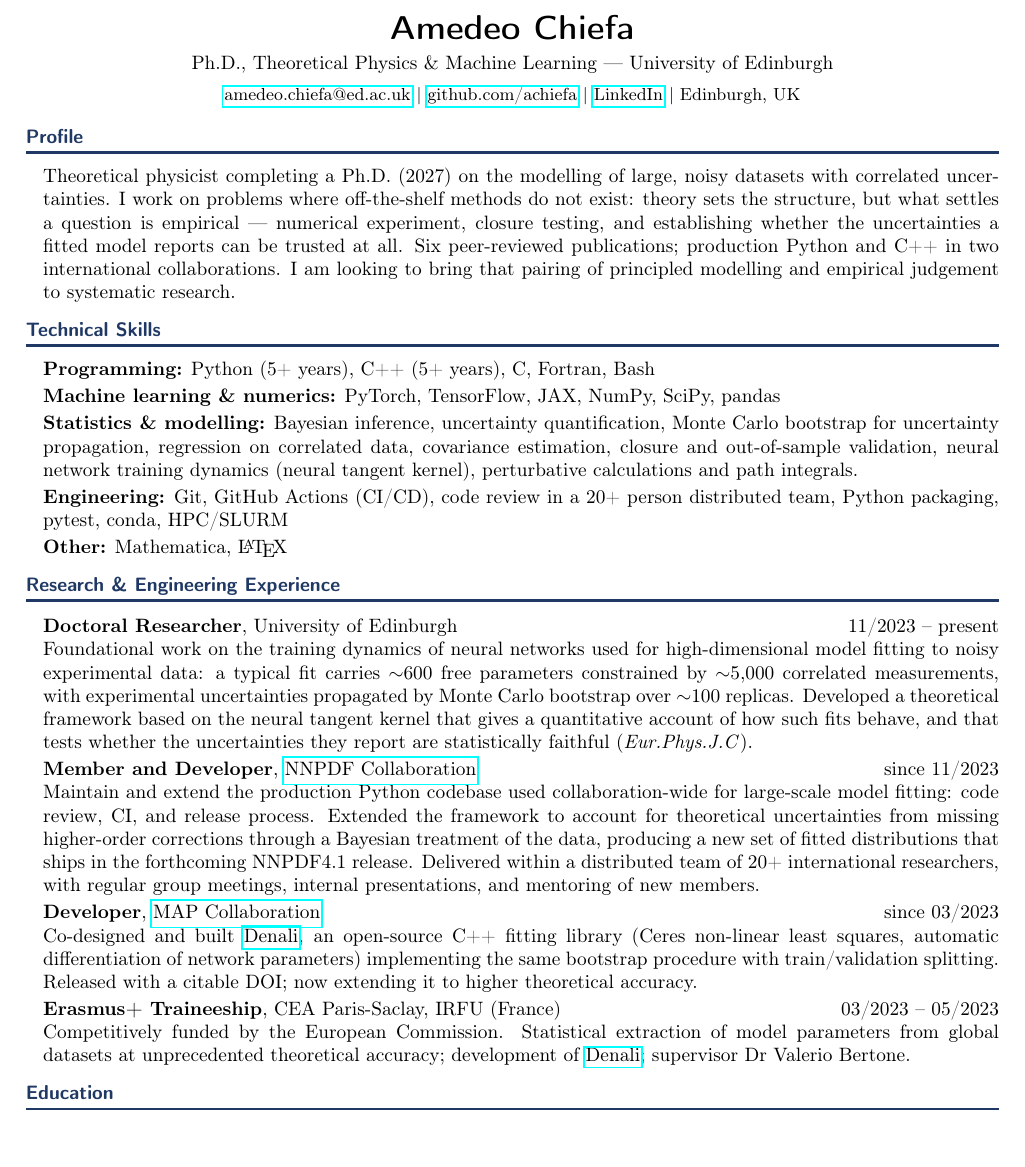
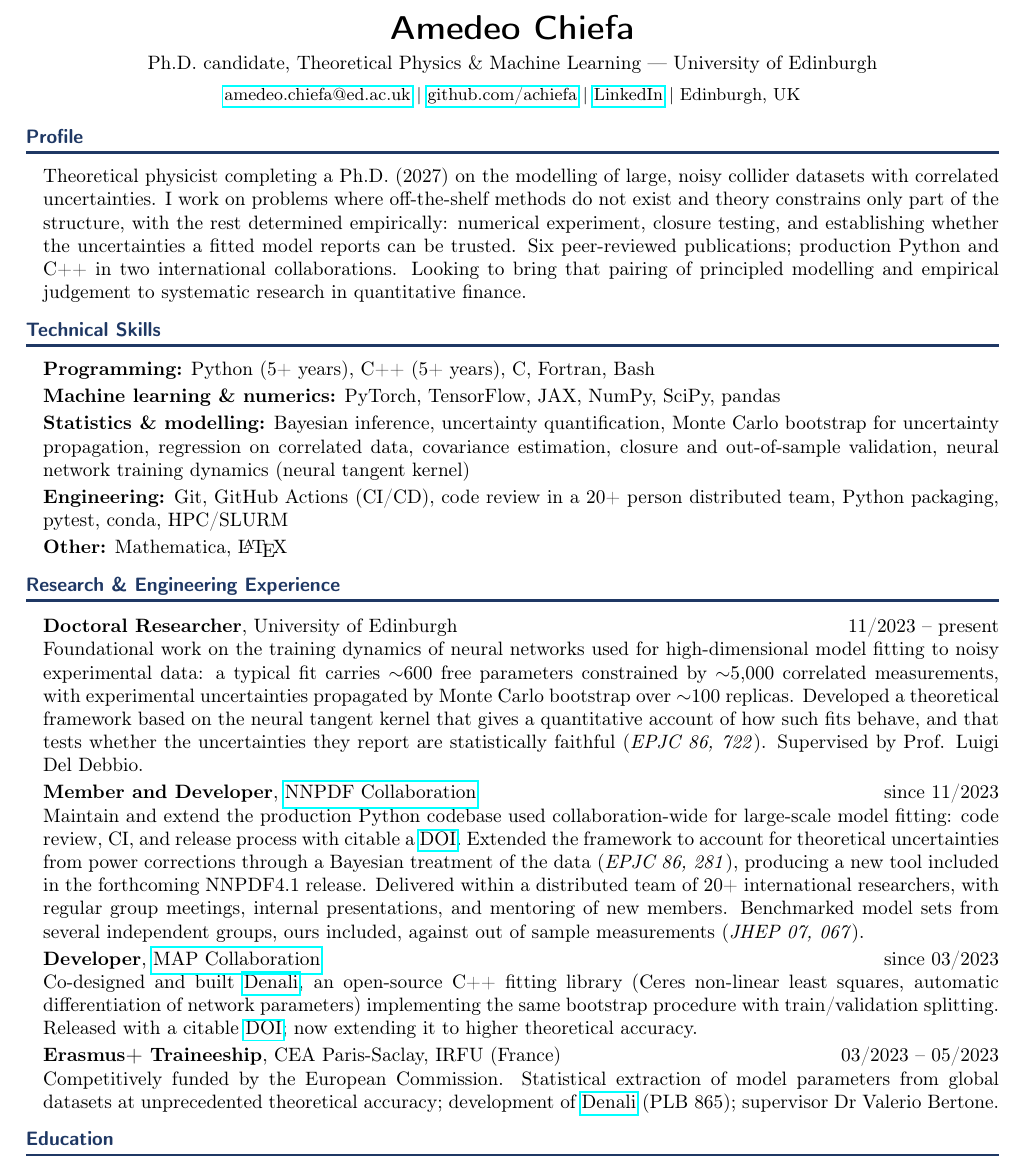
Before and after one commit to achiefa/CV, a LaTeX document (main-quant.tex, which reads content/experience.tex, content/publications.tex, content/skills.tex): part of page 1 of 2, cut so that both start at the same text, the shorter picture padded with empty space. Compiled offline with pdfLaTeX.

Commit message:
Update industry CV

```diff
--- a/content/experience.tex
+++ b/content/experience.tex
@@ -16,7 +16,7 @@
   theoretical framework based on the neural tangent kernel that gives a
   quantitative account of how such fits behave, and that tests whether the
   uncertainties they report are statistically faithful
-  (\textit{Eur.Phys.J.C}).}
+  (\textit{EPJC 86, 722}). Supervised by Prof. Luigi Del Debbio.}
 
 \definexp{nnpdf}{\href{https://nnpdf.mi.infn.it}{NNPDF Collaboration}}{Member and Developer}{since 11/2023}
 \xpdesc{nnpdf}{academic}{%
@@ -25,12 +25,15 @@
   of the proton.}
 \xpdesc{nnpdf}{industry}{%
   Maintain and extend the production Python codebase used collaboration-wide for
-  large-scale model fitting: code review, CI, and release process. Extended the
-  framework to account for theoretical uncertainties from missing higher-order
-  corrections through a Bayesian treatment of the data, producing a new set of
-  fitted distributions that ships in the forthcoming NNPDF4.1 release. Delivered within a distributed
+  large-scale model fitting: code review, CI, and release process with citable a
+  \href{https://doi.org/10.5281/zenodo.5362228}{DOI}. Extended the framework to
+  account for theoretical uncertainties from power corrections through a
+  Bayesian treatment of the data (\textit{EPJC 86, 281}), producing a new tool
+  included in the forthcoming NNPDF4.1 release. Delivered within a distributed
   team of 20+ international researchers, with regular group meetings, internal
-  presentations, and mentoring of new members.}
+  presentations, and mentoring of new members. Benchmarked model sets from
+  several independent groups, ours included, against out of sample measurements
+  (\textit{JHEP 07, 067}).}
 
 \definexp{map}{\href{https://github.com/MapCollaboration}{MAP Collaboration}}{Developer}{since 03/2023}
 \xpdesc{map}{academic}{%
@@ -52,5 +57,5 @@
 \xpdesc{cea}{industry}{%
   Competitively funded by the European Commission. Statistical extraction of
   model parameters from global datasets at unprecedented theoretical accuracy;
-  development of \href{https://github.com/MapCollaboration/Denali}{Denali};
-  supervisor Dr Valerio Bertone.}
+  development of \href{https://github.com/MapCollaboration/Denali}{Denali} (PLB
+  865); supervisor Dr Valerio Bertone.}
--- a/content/publications.tex
+++ b/content/publications.tex
@@ -31,11 +31,10 @@
   {2501.10359}
 
 \definepub{helicity}
-  {Helicity-dependent parton distribution functions at next-to-next-to-leading
-   order accuracy from inclusive and semi-inclusive deep-inelastic scattering data}
-  {V. Bertone, \me, E. R. Nocera}
-  {Published in: \textit{Phys.Lett.B 865 (2025) 139497}}
-  {2404.04712}
+  {Helicity-dependent parton distribution functions at NNLO accuracy from
+   inclusive and semi-inclusive deep-inelastic scattering data} {V. Bertone,
+   \me, E. R. Nocera} {Published in: \textit{Phys.Lett.B 865 (2025) 139497}}
+   {2404.04712}
 
 \definepub{dis2024}
   {Status and Developments in Polarised Parton Distribution Functions}
--- a/content/skills.tex
+++ b/content/skills.tex
@@ -22,8 +22,7 @@
   {Bayesian inference, uncertainty quantification, Monte Carlo bootstrap for
    uncertainty propagation, regression on
    correlated data, covariance estimation, closure and out-of-sample validation,
-   neural network training dynamics (neural tangent kernel), perturbative calculations
-   and path integrals.}
+   neural network training dynamics (neural tangent kernel)}
 
 \defineskill{eng}{Software engineering}
   {Git, GitHub Actions (CI/CD), code review in a distributed collaboration,
--- a/main-quant.tex
+++ b/main-quant.tex
@@ -20,7 +20,7 @@
 
 \begin{center}
     {\LARGE \textbf{\sffamily Amedeo Chiefa}} \\[0.12cm]
-    {\normalsize Ph.D., Theoretical Physics \& Machine Learning — University of Edinburgh} \\
+    {\normalsize Ph.D. candidate, Theoretical Physics \& Machine Learning — University of Edinburgh} \\
     \vspace{0.15cm}
     \small
     \cvemaillink{} |
@@ -33,14 +33,15 @@
 \cvsection{Profile}
 \begin{cvlist}
   \item[] Theoretical physicist completing a Ph.D. (2027) on the modelling of
-          large, noisy datasets with correlated uncertainties. I work on problems
-          where off-the-shelf methods do not exist: theory sets the structure, but
-          what settles a question is empirical --- numerical experiment, closure
-          testing, and establishing whether the uncertainties a fitted model
-          reports can be trusted at all. Six peer-reviewed publications;
-          production Python and C++ in two international collaborations. I am
-          looking to bring that pairing of principled modelling and empirical
-          judgement to systematic research.
+          large, noisy collider datasets with correlated uncertainties. I work
+          on problems where off-the-shelf methods do not exist and theory
+          constrains only part of the structure, with the rest determined
+          empirically: numerical experiment, closure testing, and establishing
+          whether the uncertainties a fitted model reports can be trusted. Six
+          peer-reviewed publications; production Python and C++ in two
+          international collaborations. Looking to bring that pairing of
+          principled modelling and empirical judgement to systematic research in
+          quantitative finance.
 \end{cvlist}
 
 \cvsection{Technical Skills}
```
Also changed, not shown: .github/workflows/deploy.yaml (+4 -4 lines), content/experience.tex (12 more changed lines), main-quant.tex (15 more changed lines).
